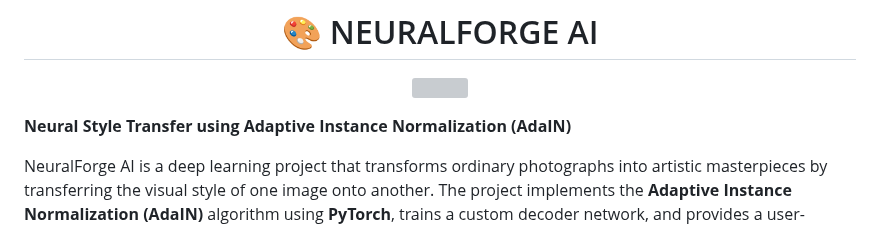
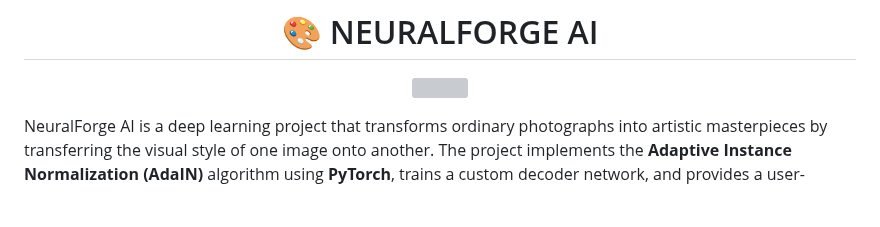
Before and after one commit to MrunaliniPachpute/NeuralForge_AI, a Markdown page: README.md, the part around the change. GitHub-like rendering; blank space fills up the shorter version; grey boxes are pictures that could not be loaded.

Commit message:
Remove project title from README
Removed the project title from the README.

```diff
--- a/README.md
+++ b/README.md
@@ -6,8 +6,6 @@
   <img src="https://readme-typing-svg.demolab.com?font=Orbitron&size=28&duration=3000&pause=1000&color=00F7FF&center=true&vCenter=true&width=700&lines=Neural+Style+Transfer;AdaIN+Powered+Image+Generation;PyTorch+%7C+Flask+%7C+Computer+Vision;Transforming+Photos+Into+Artwork" />
 </p>
 </div>
-
-**Neural Style Transfer using Adaptive Instance Normalization (AdaIN)**
 
 NeuralForge AI is a deep learning project that transforms ordinary photographs into artistic masterpieces by transferring the visual style of one image onto another. The project implements the **Adaptive Instance Normalization (AdaIN)** algorithm using **PyTorch**, trains a custom decoder network, and provides a user-friendly **Flask web application** for real-time style transfer.
 
```
